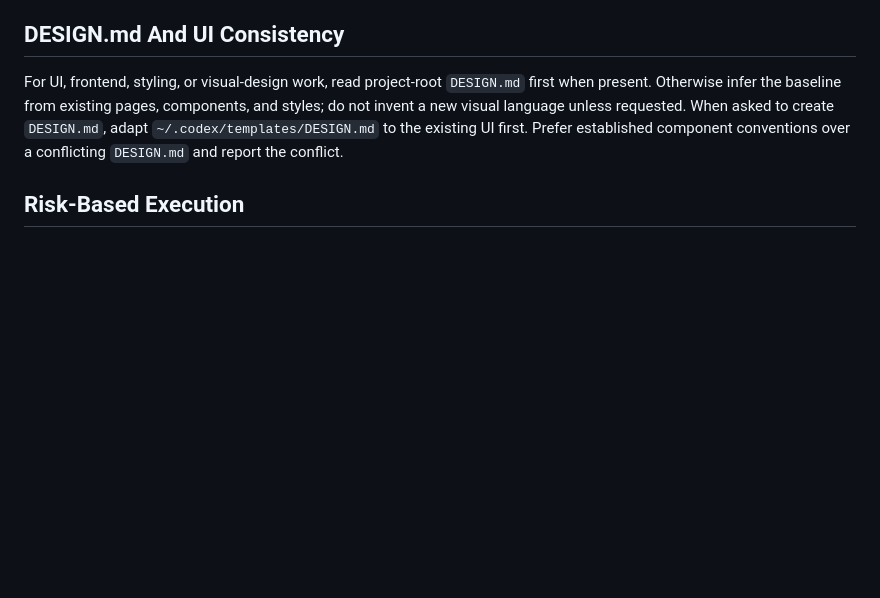
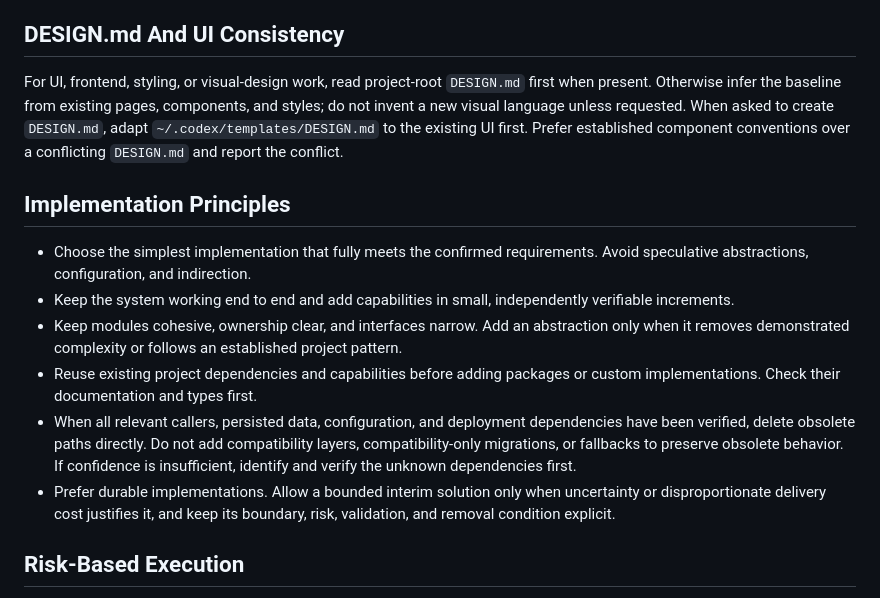
Before and after one commit to AnonymXXX/codex-harness-engineering, a Markdown page: .codex/AGENTS.md, the part around the change. GitHub-like rendering; blank space fills up the shorter version.

Commit message:
docs: add global implementation principles

```diff
--- a/.codex/AGENTS.md
+++ b/.codex/AGENTS.md
@@ -26,6 +26,15 @@ Keep user-managed skills under `~/.agents/skills`; reserve `~/.codex/skills` for
 ## DESIGN.md And UI Consistency
 
 For UI, frontend, styling, or visual-design work, read project-root `DESIGN.md` first when present. Otherwise infer the baseline from existing pages, components, and styles; do not invent a new visual language unless requested. When asked to create `DESIGN.md`, adapt `~/.codex/templates/DESIGN.md` to the existing UI first. Prefer established component conventions over a conflicting `DESIGN.md` and report the conflict.
+
+## Implementation Principles
+
+- Choose the simplest implementation that fully meets the confirmed requirements. Avoid speculative abstractions, configuration, and indirection.
+- Keep the system working end to end and add capabilities in small, independently verifiable increments.
+- Keep modules cohesive, ownership clear, and interfaces narrow. Add an abstraction only when it removes demonstrated complexity or follows an established project pattern.
+- Reuse existing project dependencies and capabilities before adding packages or custom implementations. Check their documentation and types first.
+- When all relevant callers, persisted data, configuration, and deployment dependencies have been verified, delete obsolete paths directly. Do not add compatibility layers, compatibility-only migrations, or fallbacks to preserve obsolete behavior. If confidence is insufficient, identify and verify the unknown dependencies first.
+- Prefer durable implementations. Allow a bounded interim solution only when uncertainty or disproportionate delivery cost justifies it, and keep its boundary, risk, validation, and removal condition explicit.
 
 ## Risk-Based Execution
 
```
